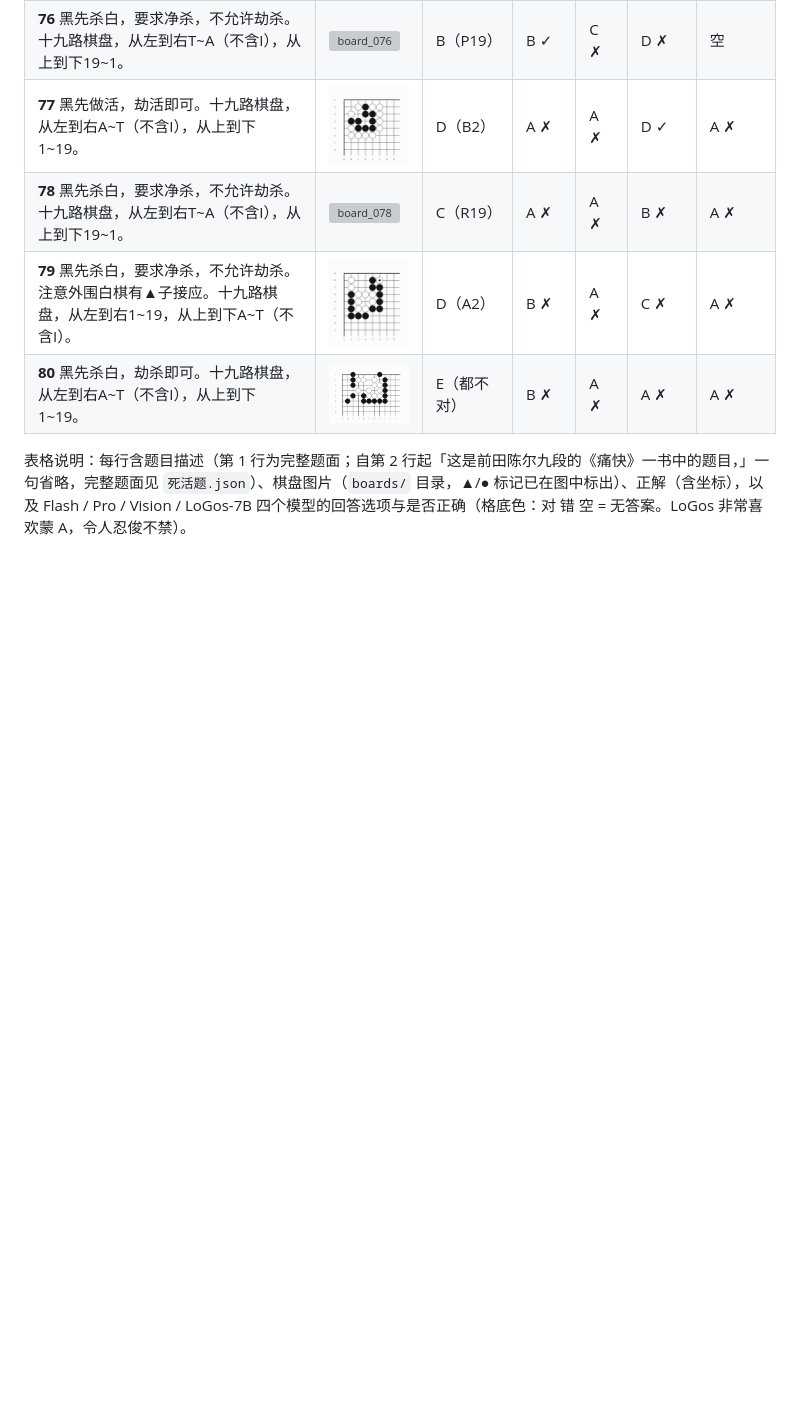
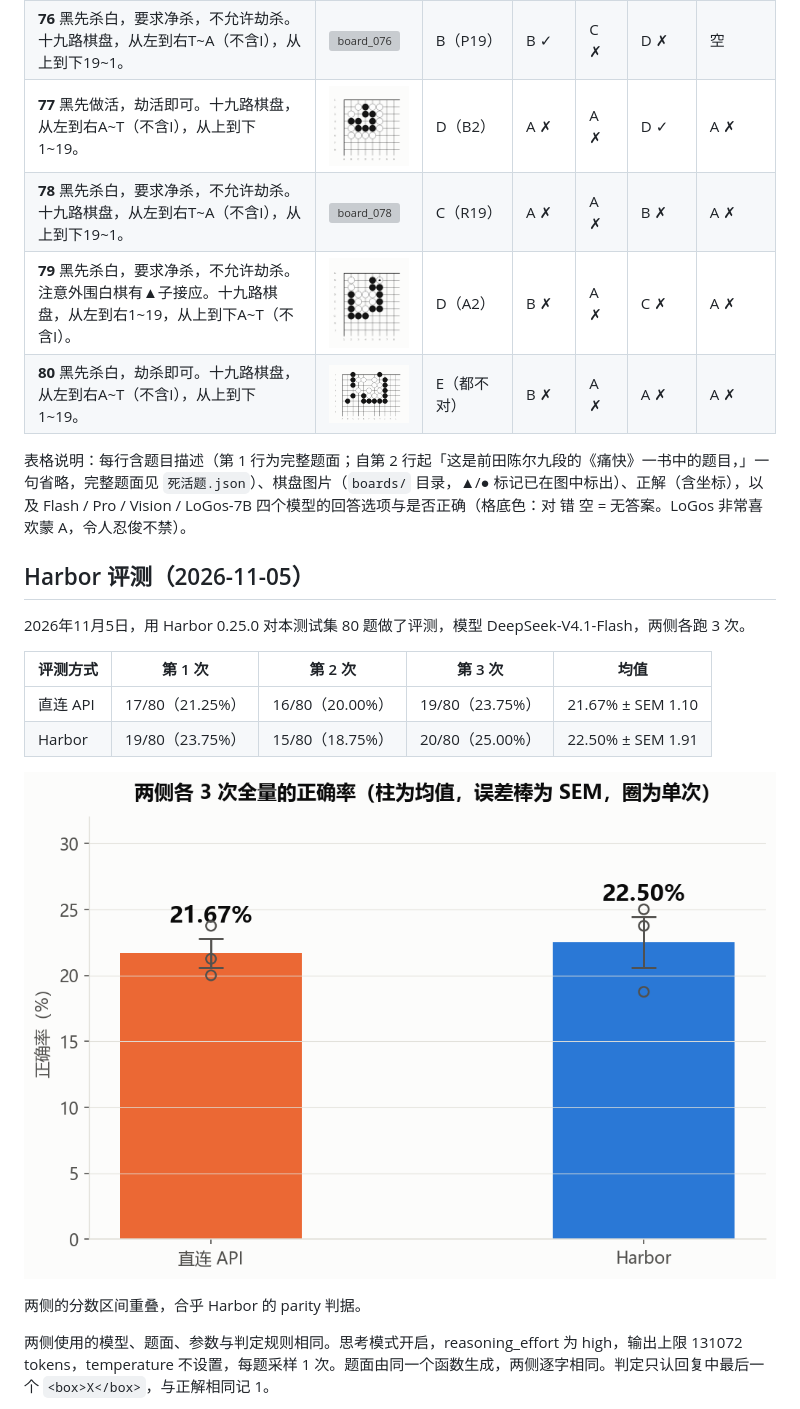
Before and after one commit to destinybird/MaedaNobuaki80, a Markdown page: README.md, the part around one of its changes. GitHub-like rendering; pictures changed too: images/chart_harbor_accuracy.png (added); blank space fills up the shorter version; grey boxes are pictures that could not be loaded.

Commit message:
Add Harbor evaluation results (DeepSeek-V4.1-Flash, 3 runs per side, parity passed)

```diff
--- a/README.md
+++ b/README.md
@@ -177,3 +177,18 @@ language:
 
 表格说明：每行含题目描述（第 1 行为完整题面；自第 2 行起「这是前田陈尔九段的《痛快》一书中的题目，」一句省略，完整题面见 `死活题.json`）、棋盘图片（`boards/` 目录，▲/● 标记已在图中标出）、正解（含坐标），以及 Flash / Pro / Vision / LoGos-7B 四个模型的回答选项与是否正确（格底色：<span style="background-color:#e6ffec; padding:2px 8px; border:1px solid #d0d7de">对</span> <span style="background-color:#ffebe9; padding:2px 8px; border:1px solid #d0d7de">错</span> <span style="background-color:#f6f8fa; padding:2px 8px; border:1px solid #d0d7de">空 = 无答案</span>。LoGos 非常喜欢蒙 A，令人忍俊不禁）。
 
+## Harbor 评测（2026-11-05）
+
+2026年11月5日，用 Harbor 0.25.0 对本测试集 80 题做了评测，模型 DeepSeek-V4.1-Flash，两侧各跑 3 次。
+
+| 评测方式 | 第 1 次 | 第 2 次 | 第 3 次 | 均值 |
+| --- | --- | --- | --- | --- |
+| 直连 API | 17/80（21.25%） | 16/80（20.00%） | 19/80（23.75%） | 21.67% ± SEM 1.10 |
+| Harbor | 19/80（23.75%） | 15/80（18.75%） | 20/80（25.00%） | 22.50% ± SEM 1.91 |
+
+![两侧正确率对比](images/chart_harbor_accuracy.png)
+
+两侧的分数区间重叠，合乎 Harbor 的 parity 判据。
+
+两侧使用的模型、题面、参数与判定规则相同。思考模式开启，reasoning_effort 为 high，输出上限 131072 tokens，temperature 不设置，每题采样 1 次。题面由同一个函数生成，两侧逐字相同。判定只认回复中最后一个 `<box>X</box>`，与正解相同记 1。
+
```
Also changed, not shown: other parts of README.md (+13 -1 lines), boards/board_080_options.png (added), boards/board_080_solution.png (added), 8 other files.
